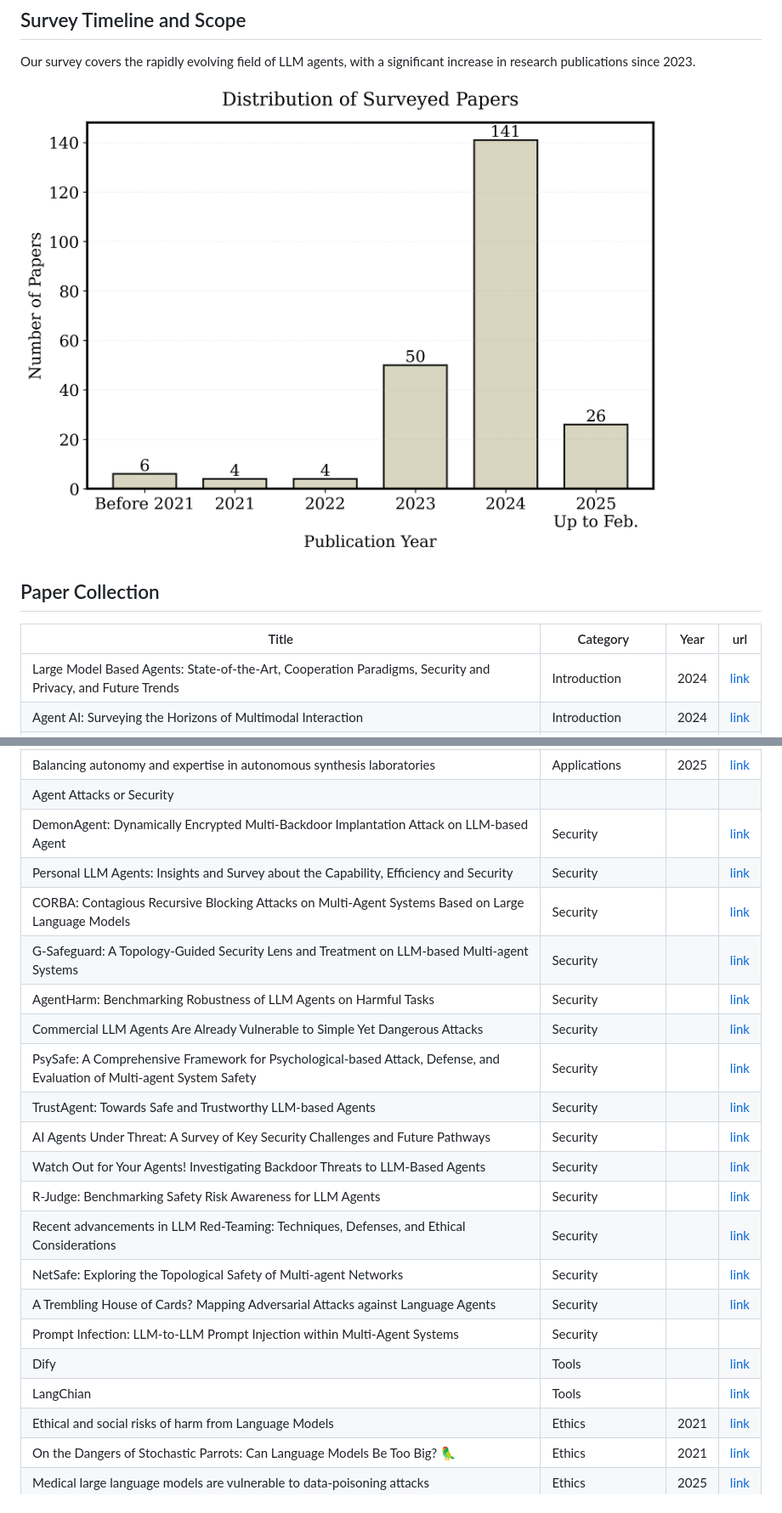
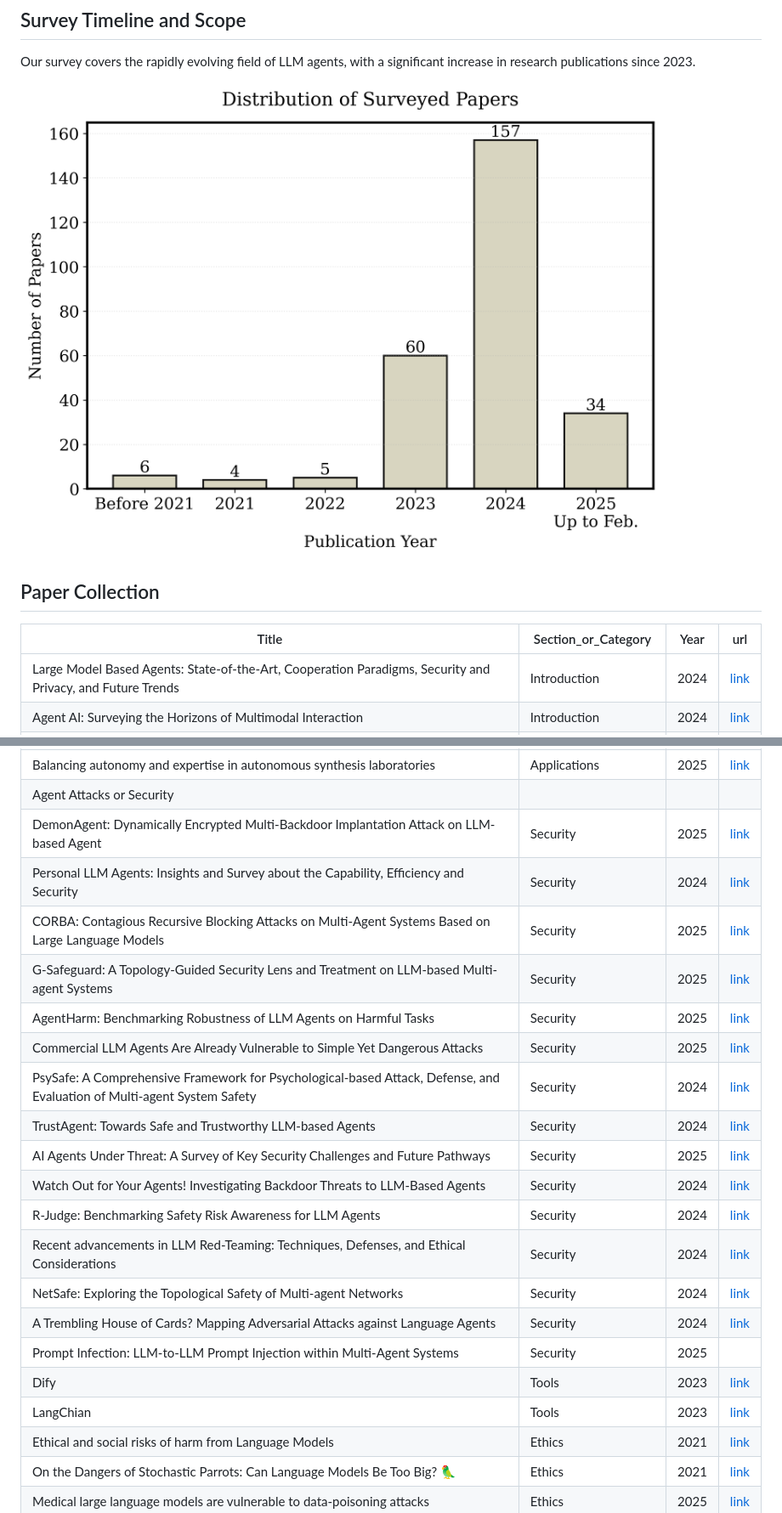
Before and after one commit to luo-junyu/Awesome-Agent-Papers, a Markdown page: README.md, 2 parts joined by grey strips. Shown at 85% size. Rendered like a GitHub page; pictures changed too: figs/year_distribution.png.

Commit message:
Update Papers

```diff
--- a/README.md
+++ b/README.md
@@ -18,7 +18,7 @@ Our survey covers the rapidly evolving field of LLM agents, with a significant i
 
 ## Paper Collection
 
-| Title | Category | Year | url |
+| Title | Section_or_Category | Year | url |
 | --- | --- | --- | --- |
 | Large Model Based Agents: State-of-the-Art, Cooperation Paradigms, Security and Privacy, and Future Trends  | Introduction | 2024 | [link](https://arxiv.org/abs/2409.14457) |
 | Agent AI: Surveying the Horizons of Multimodal Interaction | Introduction | 2024 | [link](https://arxiv.org/abs/2401.03568) |
@@ -224,23 +224,23 @@ Our survey covers the rapidly evolving field of LLM agents, with a significant i
 | Large Language Models lack essential metacognition for reliable medical reasoning | Applications | 2025 | [link](https://doi.org/10.1038/s41467-024-55628-6) |
 | Balancing autonomy and expertise in autonomous synthesis laboratories | Applications | 2025 | [link](https://doi.org/10.1038/s43588-025-00769-x) |
 | Agent Attacks or Security |  |  |  |
-| DemonAgent: Dynamically Encrypted Multi-Backdoor Implantation Attack on LLM-based Agent  | Security |  | [link](https://arxiv.org/abs/2502.12575) |
-| Personal LLM Agents: Insights and Survey about the Capability, Efficiency and Security | Security |  | [link](https://arxiv.org/abs/2401.05459) |
-| CORBA: Contagious Recursive Blocking Attacks on Multi-Agent Systems Based on Large Language Models  | Security |  | [link](https://arxiv.org/abs/2502.14529) |
-| G-Safeguard: A Topology-Guided Security Lens and Treatment on LLM-based Multi-agent Systems  | Security |  | [link](https://arxiv.org/abs/2502.11127) |
-| AgentHarm: Benchmarking Robustness of LLM Agents on Harmful Tasks | Security |  | [link](https://openreview.net/forum?id=AC5n7xHuR1) |
-| Commercial LLM Agents Are Already Vulnerable to Simple Yet Dangerous Attacks  | Security |  | [link](https://arxiv.org/abs/2502.08586) |
-| PsySafe: A Comprehensive Framework for Psychological-based Attack, Defense, and Evaluation of Multi-agent System Safety  | Security |  | [link](https://arxiv.org/abs/2401.11880) |
-| TrustAgent: Towards Safe and Trustworthy LLM-based Agents  | Security |  | [link](https://arxiv.org/abs/2402.01586) |
-| AI Agents Under Threat: A Survey of Key Security Challenges and Future Pathways | Security |  | [link](https://dl.acm.org/doi/abs/10.1145/3716628) |
-| Watch Out for Your Agents! Investigating Backdoor Threats to LLM-Based Agents  | Security |  | [link](https://proceedings.neurips.cc/paper_files/paper/2024/hash/b6e9d6f4f3428cd5f3f9e9bbae2cab10-Abstract-Conference.html) |
-| R-Judge: Benchmarking Safety Risk Awareness for LLM Agents  | Security |  | [link](https://arxiv.org/abs/2401.10019) |
-| Recent advancements in LLM Red-Teaming: Techniques, Defenses, and Ethical Considerations  | Security |  | [link](https://arxiv.org/abs/2410.09097) |
-| NetSafe: Exploring the Topological Safety of Multi-agent Networks  | Security |  | [link](https://arxiv.org/abs/2410.15686) |
-| A Trembling House of Cards? Mapping Adversarial Attacks against Language Agents  | Security |  | [link](https://arxiv.org/abs/2402.10196) |
-| Prompt Infection: LLM-to-LLM Prompt Injection within Multi-Agent Systems | Security |  |  |
-| Dify | Tools |  | [link](https://github.com/langgenius/dify) |
-| LangChian | Tools |  | [link](https://github.com/langchain-ai/langchain) |
+| DemonAgent: Dynamically Encrypted Multi-Backdoor Implantation Attack on LLM-based Agent  | Security | 2025 | [link](https://arxiv.org/abs/2502.12575) |
+| Personal LLM Agents: Insights and Survey about the Capability, Efficiency and Security | Security | 2024 | [link](https://arxiv.org/abs/2401.05459) |
+| CORBA: Contagious Recursive Blocking Attacks on Multi-Agent Systems Based on Large Language Models  | Security | 2025 | [link](https://arxiv.org/abs/2502.14529) |
+| G-Safeguard: A Topology-Guided Security Lens and Treatment on LLM-based Multi-agent Systems  | Security | 2025 | [link](https://arxiv.org/abs/2502.11127) |
+| AgentHarm: Benchmarking Robustness of LLM Agents on Harmful Tasks | Security | 2025 | [link](https://openreview.net/forum?id=AC5n7xHuR1) |
+| Commercial LLM Agents Are Already Vulnerable to Simple Yet Dangerous Attacks  | Security | 2025 | [link](https://arxiv.org/abs/2502.08586) |
+| PsySafe: A Comprehensive Framework for Psychological-based Attack, Defense, and Evaluation of Multi-agent System Safety  | Security | 2024 | [link](https://arxiv.org/abs/2401.11880) |
+| TrustAgent: Towards Safe and Trustworthy LLM-based Agents  | Security | 2024 | [link](https://arxiv.org/abs/2402.01586) |
+| AI Agents Under Threat: A Survey of Key Security Challenges and Future Pathways | Security | 2025 | [link](https://dl.acm.org/doi/abs/10.1145/3716628) |
+| Watch Out for Your Agents! Investigating Backdoor Threats to LLM-Based Agents  | Security | 2024 | [link](https://proceedings.neurips.cc/paper_files/paper/2024/hash/b6e9d6f4f3428cd5f3f9e9bbae2cab10-Abstract-Conference.html) |
+| R-Judge: Benchmarking Safety Risk Awareness for LLM Agents  | Security | 2024 | [link](https://arxiv.org/abs/2401.10019) |
+| Recent advancements in LLM Red-Teaming: Techniques, Defenses, and Ethical Considerations  | Security | 2024 | [link](https://arxiv.org/abs/2410.09097) |
+| NetSafe: Exploring the Topological Safety of Multi-agent Networks  | Security | 2024 | [link](https://arxiv.org/abs/2410.15686) |
+| A Trembling House of Cards? Mapping Adversarial Attacks against Language Agents  | Security | 2024 | [link](https://arxiv.org/abs/2402.10196) |
+| Prompt Infection: LLM-to-LLM Prompt Injection within Multi-Agent Systems | Security | 2025 |  |
+| Dify | Tools | 2023 | [link](https://github.com/langgenius/dify) |
+| LangChian | Tools | 2023 | [link](https://github.com/langchain-ai/langchain) |
 | Ethical and social risks of harm from Language Models | Ethics | 2021 | [link](https://arxiv.org/abs/2112.04359) |
 | On the Dangers of Stochastic Parrots: Can Language Models Be Too Big? 🦜  | Ethics | 2021 | [link](https://dl.acm.org/doi/10.1145/3442188.3445922) |
 | Medical large language models are vulnerable to data-poisoning attacks  | Ethics | 2025 | [link](https://www.nature.com/articles/s41591-024-03445-1) |
```
Also changed, not shown: other parts of README.md (+20 -62 lines).
